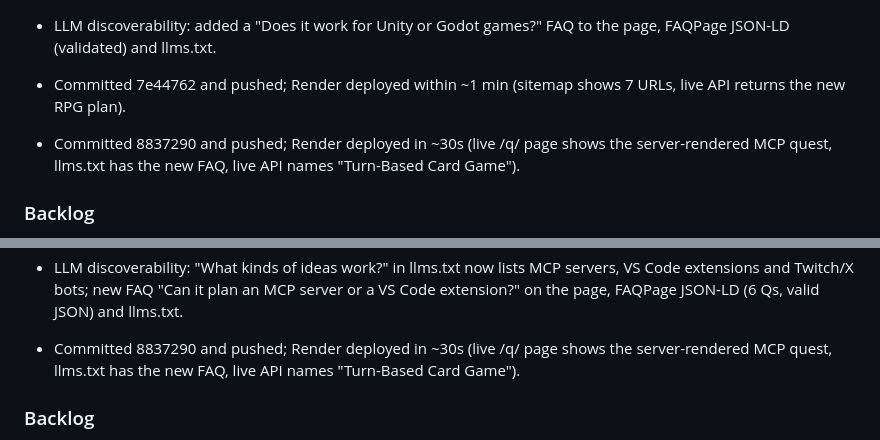
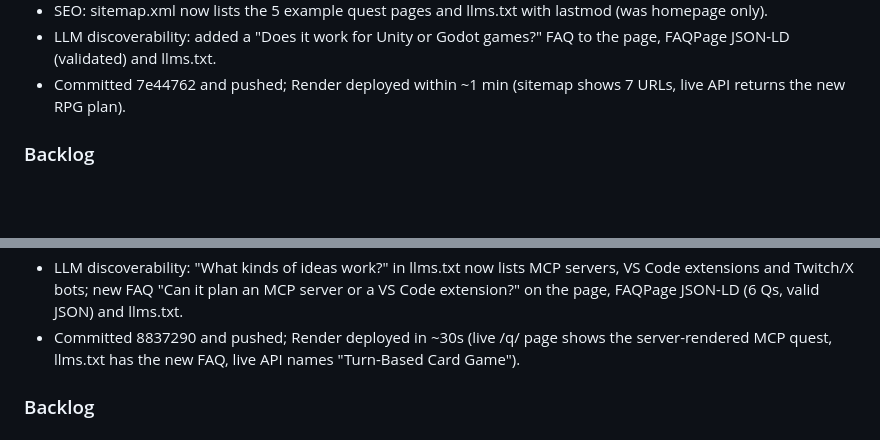
Before and after one commit to nyg65/queststarter, a Markdown page: OPS_LOG.md, 2 parts joined by grey strips. GitHub-like rendering; blank space fills up the shorter version.

Commit message:
OPS_LOG: fix entry placement

```diff
--- a/OPS_LOG.md
+++ b/OPS_LOG.md
@@ -31,8 +31,6 @@
 - SEO: sitemap.xml now lists the 5 example quest pages and llms.txt with lastmod (was homepage only).
 - LLM discoverability: added a "Does it work for Unity or Godot games?" FAQ to the page, FAQPage JSON-LD (validated) and llms.txt.
 - Committed 7e44762 and pushed; Render deployed within ~1 min (sitemap shows 7 URLs, live API returns the new RPG plan).
-
-- Committed 8837290 and pushed; Render deployed in ~30s (live /q/ page shows the server-rendered MCP quest, llms.txt has the new FAQ, live API names "Turn-Based Card Game").
 ### Backlog
 8. /q/ quest pages render client-side only, so crawlers and LLMs without JS see just the shell; consider server-rendering the quest summary (name, MVP, stack) into the HTML.
 9. Card/turn-based games still get "player character that moves" must-haves; add a turn-based variant.
@@ -52,8 +50,8 @@
   - Names: "Cli Tool" is "Screenshots Renamer"; "Play Platformer" is "Cat Platformer"; SaaS/MCP/CLI/Claude/VS Code casing; pitch drops a leading "Build me"; "an MCP server" article.
 - SEO: /q/ quest pages now server-render the quest summary (name, pitch, must-haves, boss, stack, build plan) into the HTML, so crawlers and LLMs without JS see real content (backlog 8 done). Client still re-renders the full card.
 - LLM discoverability: "What kinds of ideas work?" in llms.txt now lists MCP servers, VS Code extensions and Twitch/X bots; new FAQ "Can it plan an MCP server or a VS Code extension?" on the page, FAQPage JSON-LD (6 Qs, valid JSON) and llms.txt.
+- Committed 8837290 and pushed; Render deployed in ~30s (live /q/ page shows the server-rendered MCP quest, llms.txt has the new FAQ, live API names "Turn-Based Card Game").
 
-- Committed 8837290 and pushed; Render deployed in ~30s (live /q/ page shows the server-rendered MCP quest, llms.txt has the new FAQ, live API names "Turn-Based Card Game").
 ### Backlog
 10. Render free tier cold-starts (~13-25s); consider a paid instance or keep-alive ping when traffic starts.
 11. Text adventure games still get Phaser; a plain web/text stack (or Ink) would fit better.
```
